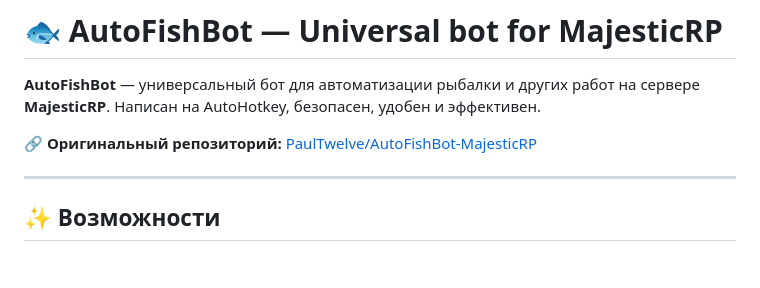
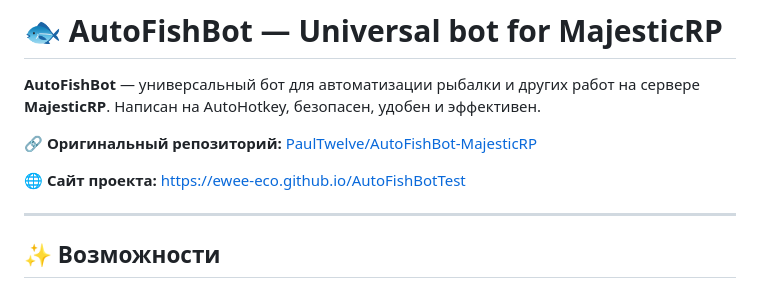
Before and after one commit to EwEE-ECO/AutoFishBotTest, a Markdown page: README.md, the part around the change. Rendered like a GitHub page; blank space fills up the shorter version.

Commit message:
Add site link to README top

```diff
--- a/README.md
+++ b/README.md
@@ -3,6 +3,8 @@
 **AutoFishBot** — универсальный бот для автоматизации рыбалки и других работ на сервере **MajesticRP**. Написан на AutoHotkey, безопасен, удобен и эффективен.
 
 🔗 **Оригинальный репозиторий:** [PaulTwelve/AutoFishBot-MajesticRP](https://github.com/PaulTwelve/AutoFishBot-MajesticRP)
+
+🌐 **Сайт проекта:** [https://ewee-eco.github.io/AutoFishBotTest](https://ewee-eco.github.io/AutoFishBotTest)
 
 ---
 
```
